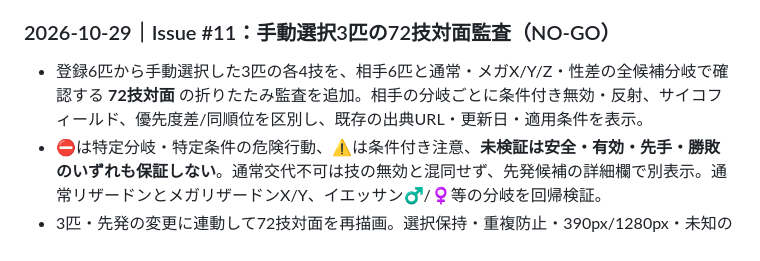
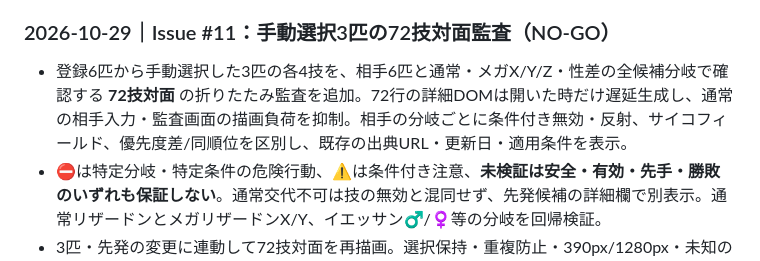
Before and after one commit to dtecno18-arch/pokemon-champions-navi-, a Markdown page: README.md, the part around the change. GitHub-like rendering.

Commit message:
docs: note lazy move-audit rendering for mobile responsiveness

```diff
--- a/README.md
+++ b/README.md
@@ -107,7 +107,7 @@ GitHub Actions は push / pull_request 時にスマホ390px・PC1280pxのブラ
 
 ### 2026-10-29｜Issue #11：手動選択3匹の72技対面監査（NO-GO）
 
-- 登録6匹から手動選択した3匹の各4技を、相手6匹と通常・メガX/Y/Z・性差の全候補分岐で確認する **72技対面** の折りたたみ監査を追加。相手の分岐ごとに条件付き無効・反射、サイコフィールド、優先度差/同順位を区別し、既存の出典URL・更新日・適用条件を表示。
+- 登録6匹から手動選択した3匹の各4技を、相手6匹と通常・メガX/Y/Z・性差の全候補分岐で確認する **72技対面** の折りたたみ監査を追加。72行の詳細DOMは開いた時だけ遅延生成し、通常の相手入力・監査画面の描画負荷を抑制。相手の分岐ごとに条件付き無効・反射、サイコフィールド、優先度差/同順位を区別し、既存の出典URL・更新日・適用条件を表示。
 - ⛔は特定分岐・特定条件の危険行動、⚠️は条件付き注意、**未検証は安全・有効・先手・勝敗のいずれも保証しない**。通常交代不可は技の無効と混同せず、先発候補の詳細欄で別表示。通常リザードンとメガリザードンX/Y、イエッサン♂/♀等の分岐を回帰検証。
 - 3匹・先発の変更に連動して72技対面を再描画。選択保持・重複防止・390px/1280px・未知の相手・安全推奨保留の既存テストを維持。
 - **新たな安全な個別対面の認定は0件。** 既存の検証済み危険行動61件を見やすく再利用したもので、対策データの網羅率や実戦投入可否を引き上げない。安全な選出3匹・先発の自動推奨は引き続き保留。
```
